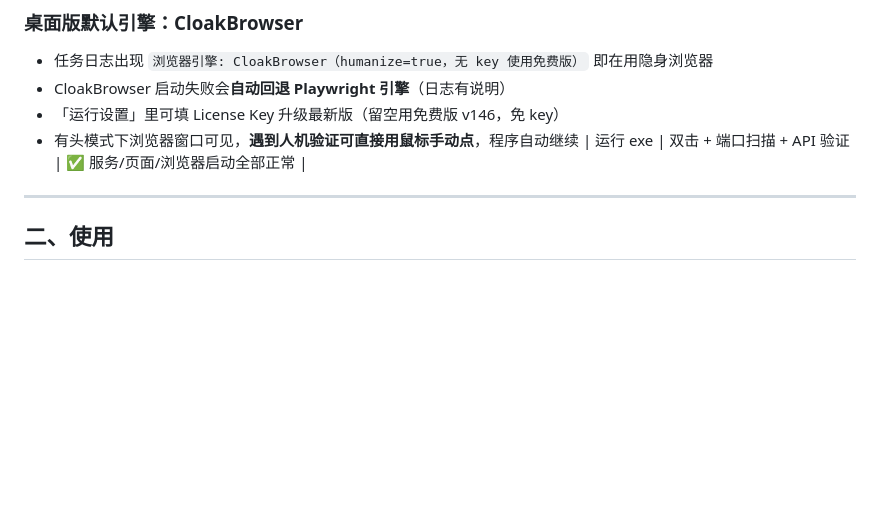
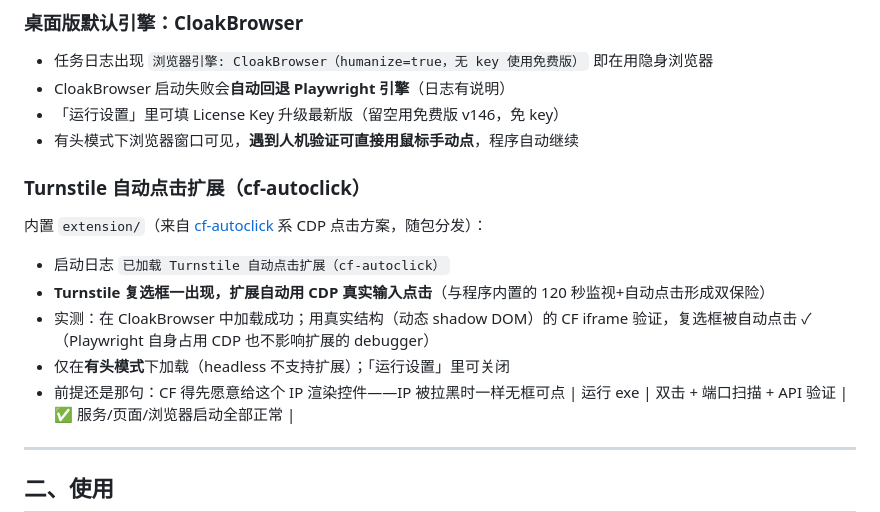
Before and after one commit to zhonggy/sb, a Markdown page: README-beta.md, the part around the change. GitHub-like rendering; blank space fills up the shorter version.

Commit message:
docs(beta): 补充 Turnstile 自动点击扩展说明

```diff
--- a/README-beta.md
+++ b/README-beta.md
@@ -77,6 +77,16 @@ dist/VOXI优惠码提取器-portable.exe    ← 绿色单文件便携版（约 2
 - CloakBrowser 启动失败会**自动回退 Playwright 引擎**（日志有说明）
 - 「运行设置」里可填 License Key 升级最新版（留空用免费版 v146，免 key）
 - 有头模式下浏览器窗口可见，**遇到人机验证可直接用鼠标手动点**，程序自动继续
+
+### Turnstile 自动点击扩展（cf-autoclick）
+
+内置 `extension/`（来自 [cf-autoclick](https://github.com/CloakHQ) 系 CDP 点击方案，随包分发）：
+
+- 启动日志 `已加载 Turnstile 自动点击扩展（cf-autoclick）`
+- **Turnstile 复选框一出现，扩展自动用 CDP 真实输入点击**（与程序内置的 120 秒监视+自动点击形成双保险）
+- 实测：在 CloakBrowser 中加载成功；用真实结构（动态 shadow DOM）的 CF iframe 验证，复选框被自动点击 ✓（Playwright 自身占用 CDP 也不影响扩展的 debugger）
+- 仅在**有头模式**下加载（headless 不支持扩展）；「运行设置」里可关闭
+- 前提还是那句：CF 得先愿意给这个 IP 渲染控件——IP 被拉黑时一样无框可点
 | 运行 exe | 双击 + 端口扫描 + API 验证 | ✅ 服务/页面/浏览器启动全部正常 |
 
 ---
```
